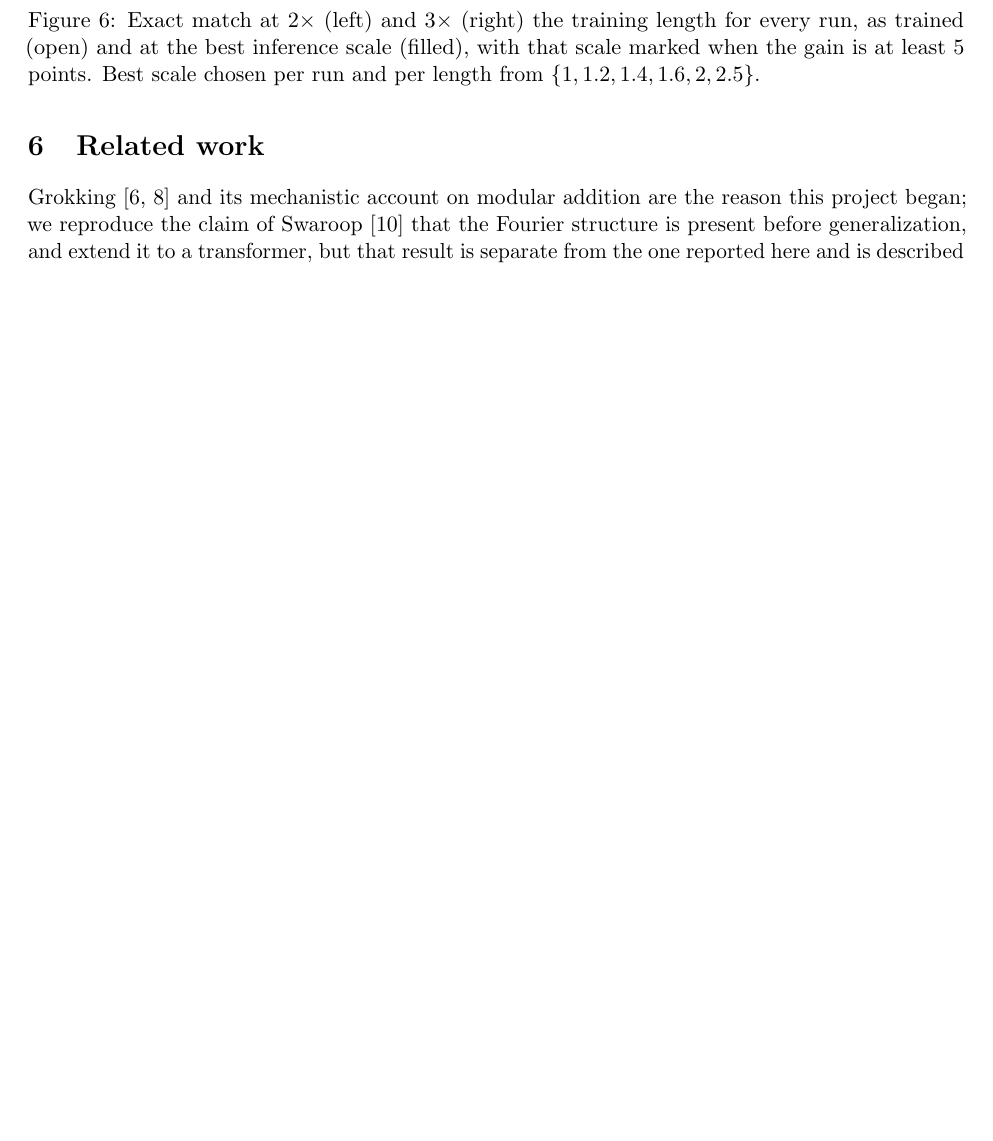
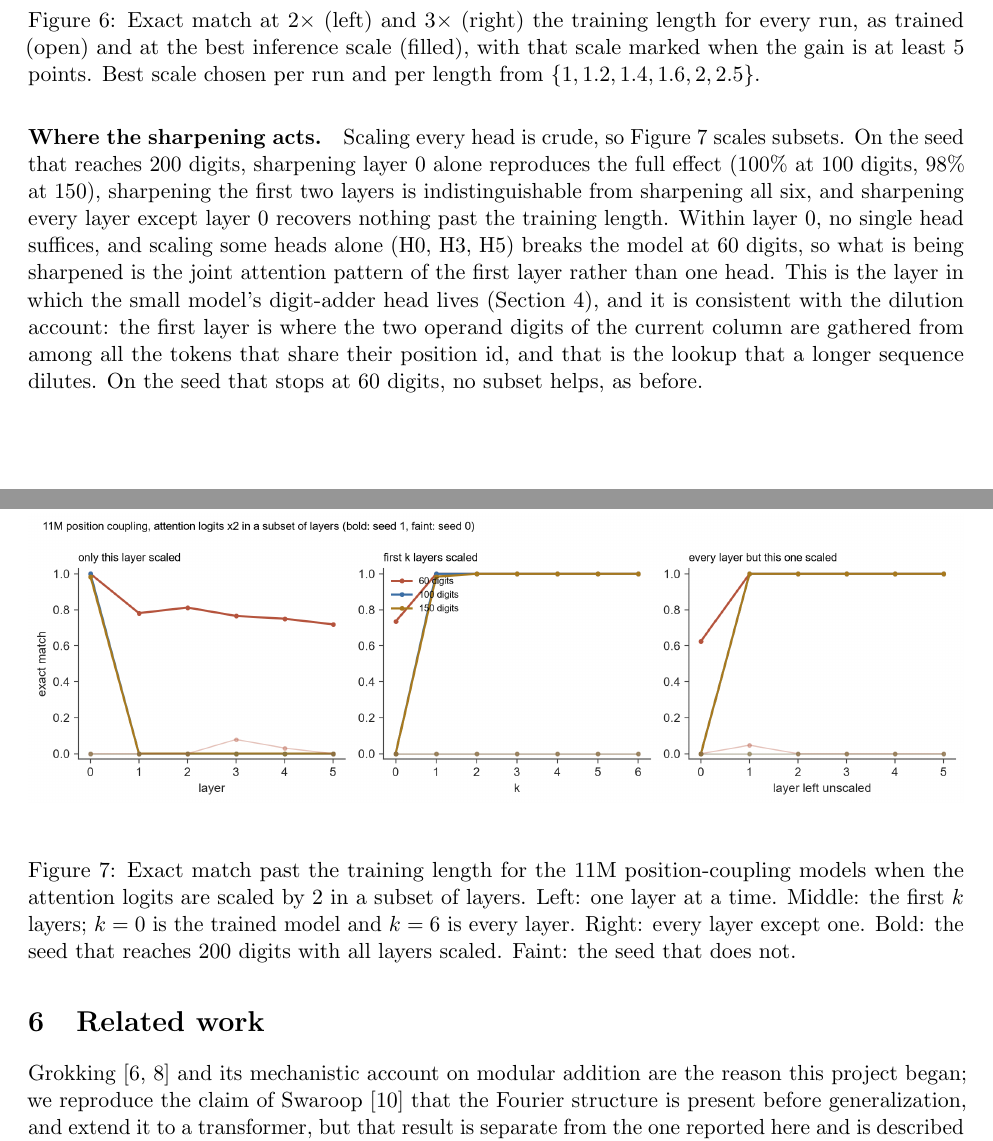
Before and after one commit to Supergoatscriptguy/carrybit, a LaTeX paper (paper/main.tex): part of page 8 of 10 before the commit and two parts of pages 8 and 9 of 10 after it, the two joined at a grey line, cut so that both start at the same text, the shorter picture padded with empty space. Compiled offline with pdfLaTeX.

Commit message:
write up where the sharpening acts

```diff
--- a/paper/main.tex
+++ b/paper/main.tex
@@ -146,7 +146,14 @@ seed 1, logits $\times$ & 60 & 80 & 100 & 120 & 150 & 200 \\
 \label{fig:reach}
 \end{figure}
 
-% TODO: layer sweep paragraph (sharpen_by_head.png) once the queued evaluation finishes.
+\paragraph{Where the sharpening acts.} Scaling every head is crude, so Figure~\ref{fig:layers} scales subsets. On the seed that reaches 200 digits, sharpening layer 0 alone reproduces the full effect (100\% at 100 digits, 98\% at 150), sharpening the first two layers is indistinguishable from sharpening all six, and sharpening every layer except layer 0 recovers nothing past the training length. Within layer 0, no single head suffices, and scaling some heads alone (H0, H3, H5) breaks the model at 60 digits, so what is being sharpened is the joint attention pattern of the first layer rather than one head. This is the layer in which the small model's digit-adder head lives (Section~\ref{sec:carry}), and it is consistent with the dilution account: the first layer is where the two operand digits of the current column are gathered from among all the tokens that share their position id, and that is the lookup that a longer sequence dilutes. On the seed that stops at 60 digits, no subset helps, as before.
+
+\begin{figure}[H]
+\centering
+\includegraphics[width=\linewidth]{sharpen_by_head.png}
+\caption{Exact match past the training length for the 11M position-coupling models when the attention logits are scaled by 2 in a subset of layers. Left: one layer at a time. Middle: the first $k$ layers; $k=0$ is the trained model and $k=6$ is every layer. Right: every layer except one. Bold: the seed that reaches 200 digits with all layers scaled. Faint: the seed that does not.}
+\label{fig:layers}
+\end{figure}
 % TODO: results of training with a fixed attention scale (addition_sharp, addition_big_sharp).
 
 \section{Related work}
```
Also changed, not shown: README.md, assets/figures/sharpen_by_head.png (added), 1 other file.
